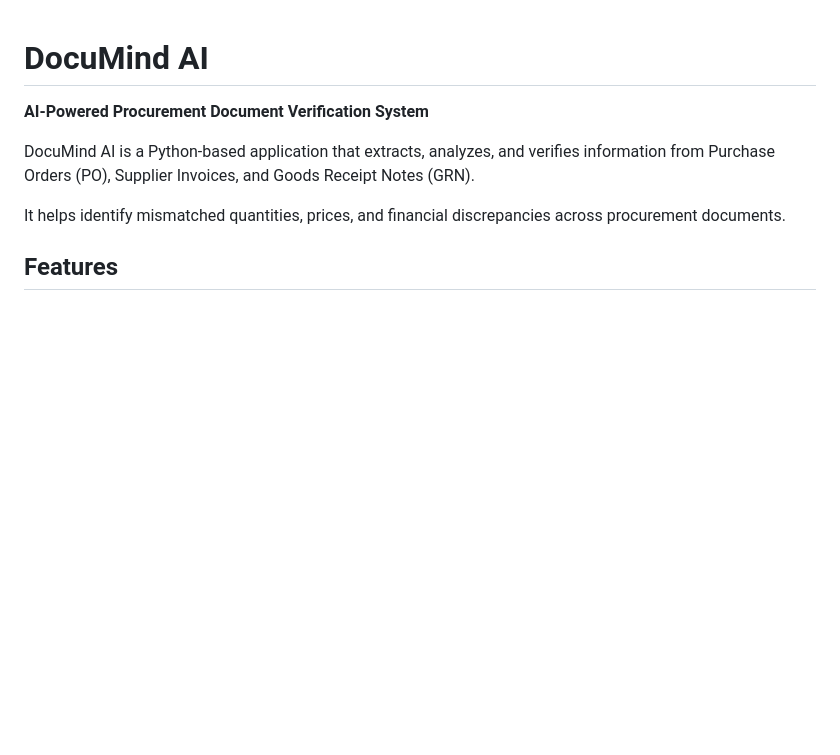
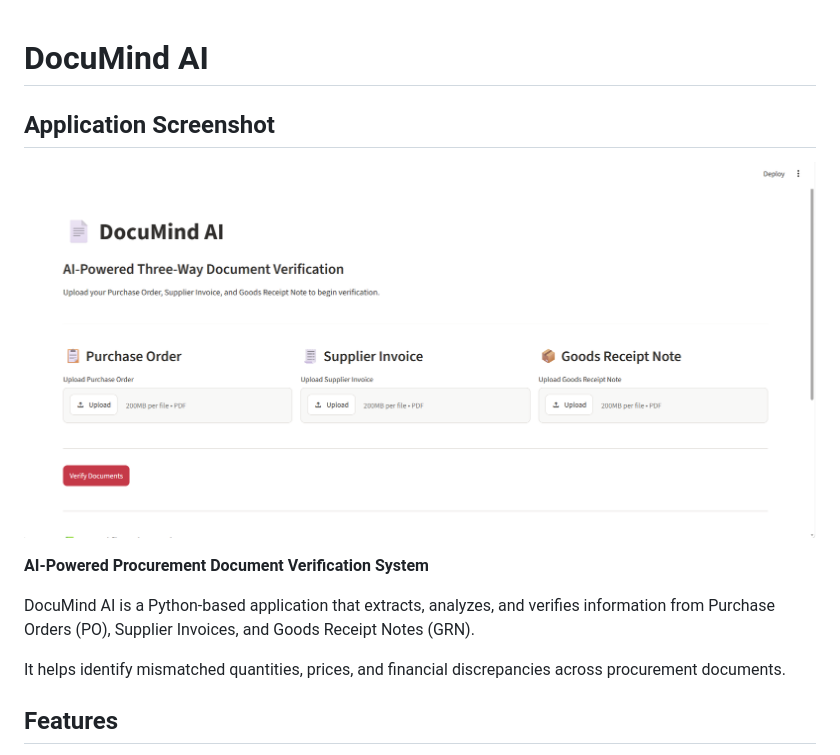
Before and after one commit to jeikishore222/Documind-AI, a Markdown page: README.md, the part around the change. Drawn GitHub-style; pictures changed too: screenshots/dashboard.png (added); blank space fills up the shorter version.

Commit message:
Add DocuMind AI dashboard screenshot

```diff
--- a/README.md
+++ b/README.md
@@ -1,4 +1,7 @@
 # DocuMind AI
+## Application Screenshot
+
+![DocuMind AI Dashboard](screenshots/dashboard.png)
 
 **AI-Powered Procurement Document Verification System**
 
```
